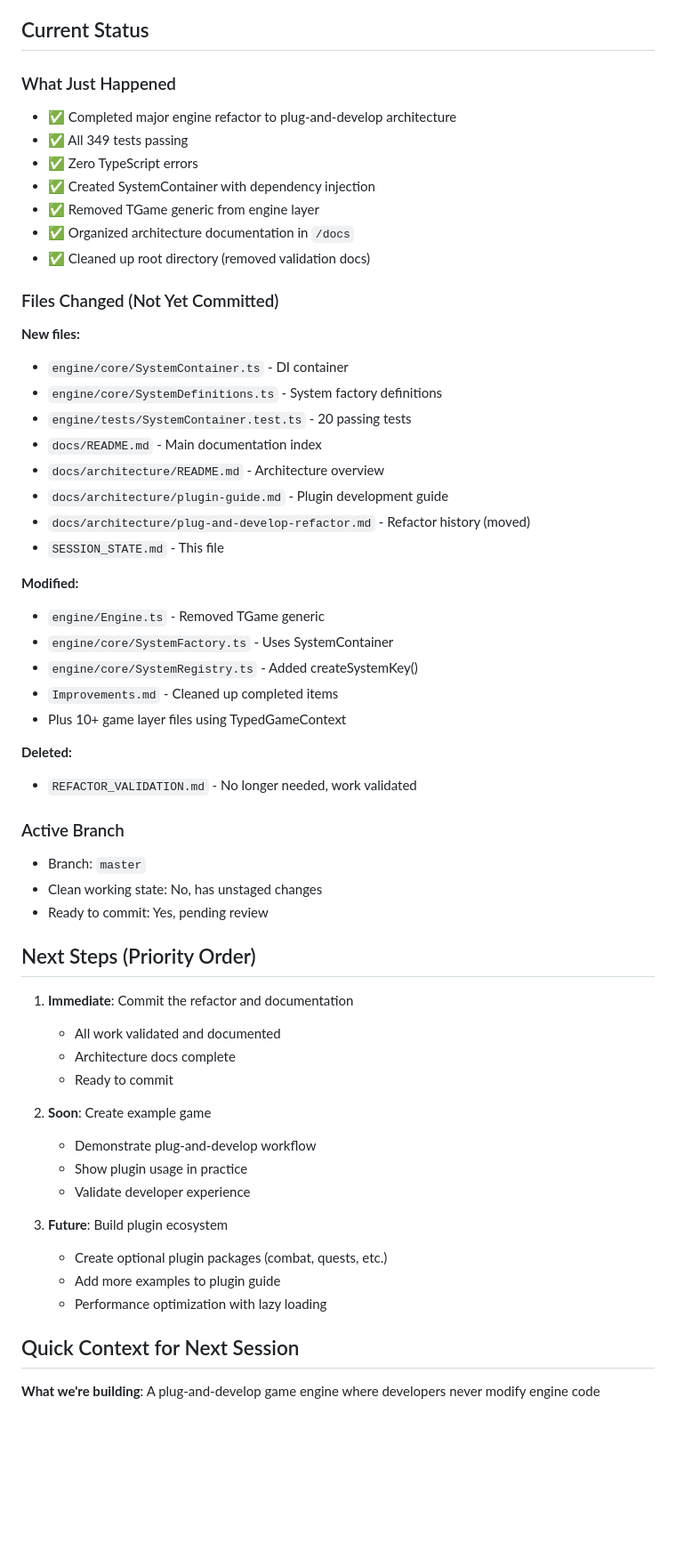
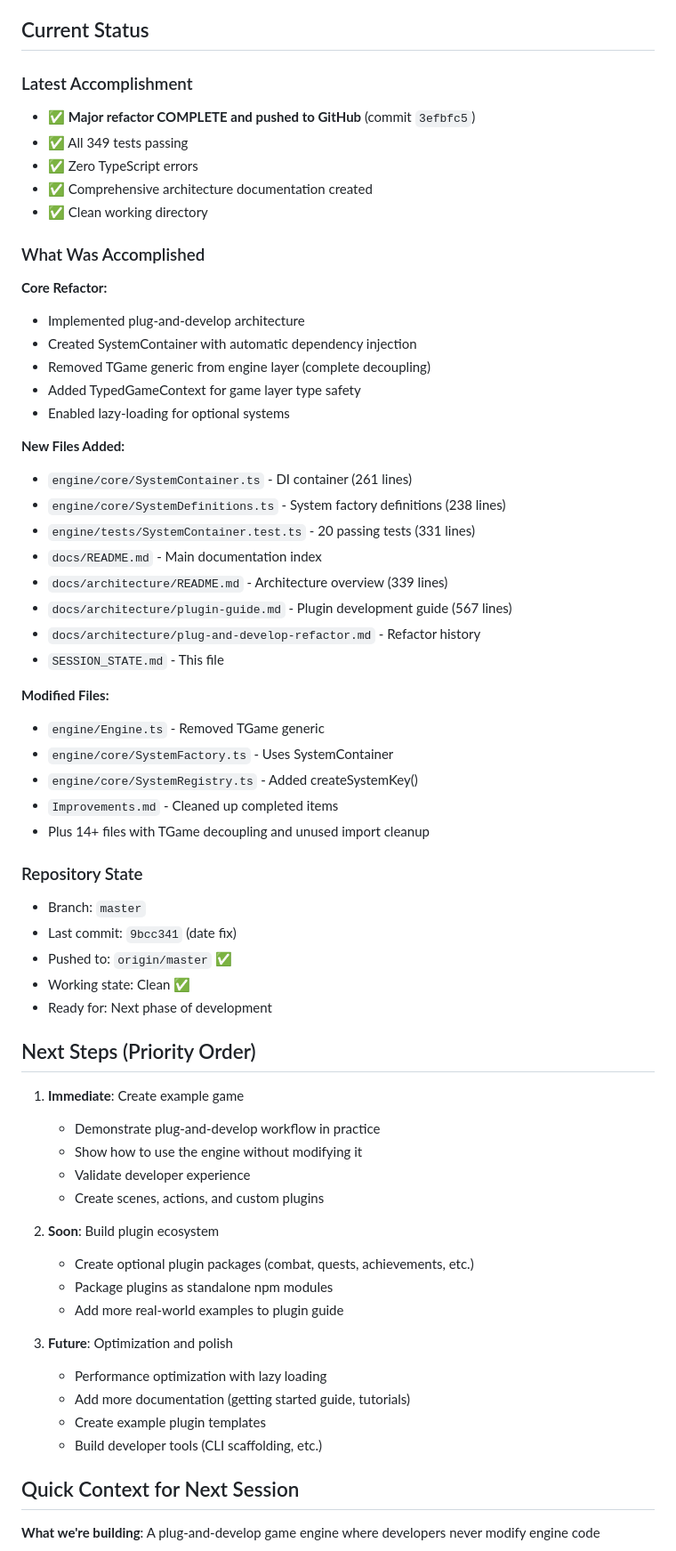
Before and after one commit to elitGithub/game_engine, a Markdown page: SESSION_STATE.md, the part around the change. Shown at 89% size. GitHub-like rendering; blank space fills up the shorter version.

Commit message:
Update SESSION_STATE.md to reflect completed work
- Changed 'Not Yet Committed' to 'What Was Accomplished'
- Updated repository state to show clean working directory
- Marked refactor as complete and pushed
- Updated next steps (removed 'commit' step, it's done)

🤖 Generated with [Claude Code](https://claude.com/claude-code)

Co-Authored-By: Claude <noreply@anthropic.com>

```diff
--- a/SESSION_STATE.md
+++ b/SESSION_STATE.md
@@ -6,57 +6,63 @@
 
 ## Current Status
 
-### What Just Happened
-- ✅ Completed major engine refactor to plug-and-develop architecture
+### Latest Accomplishment
+- ✅ **Major refactor COMPLETE and pushed to GitHub** (commit `3efbfc5`)
 - ✅ All 349 tests passing
 - ✅ Zero TypeScript errors
-- ✅ Created SystemContainer with dependency injection
-- ✅ Removed TGame generic from engine layer
-- ✅ Organized architecture documentation in `/docs`
-- ✅ Cleaned up root directory (removed validation docs)
+- ✅ Comprehensive architecture documentation created
+- ✅ Clean working directory
 
-### Files Changed (Not Yet Committed)
-**New files:**
-- `engine/core/SystemContainer.ts` - DI container
-- `engine/core/SystemDefinitions.ts` - System factory definitions
-- `engine/tests/SystemContainer.test.ts` - 20 passing tests
+### What Was Accomplished
+**Core Refactor:**
+- Implemented plug-and-develop architecture
+- Created SystemContainer with automatic dependency injection
+- Removed TGame generic from engine layer (complete decoupling)
+- Added TypedGameContext for game layer type safety
+- Enabled lazy-loading for optional systems
+
+**New Files Added:**
+- `engine/core/SystemContainer.ts` - DI container (261 lines)
+- `engine/core/SystemDefinitions.ts` - System factory definitions (238 lines)
+- `engine/tests/SystemContainer.test.ts` - 20 passing tests (331 lines)
 - `docs/README.md` - Main documentation index
-- `docs/architecture/README.md` - Architecture overview
-- `docs/architecture/plugin-guide.md` - Plugin development guide
-- `docs/architecture/plug-and-develop-refactor.md` - Refactor history (moved)
+- `docs/architecture/README.md` - Architecture overview (339 lines)
+- `docs/architecture/plugin-guide.md` - Plugin development guide (567 lines)
+- `docs/architecture/plug-and-develop-refactor.md` - Refactor history
 - `SESSION_STATE.md` - This file
 
-**Modified:**
+**Modified Files:**
 - `engine/Engine.ts` - Removed TGame generic
 - `engine/core/SystemFactory.ts` - Uses SystemContainer
 - `engine/core/SystemRegistry.ts` - Added createSystemKey()
 - `Improvements.md` - Cleaned up completed items
-- Plus 10+ game layer files using TypedGameContext
+- Plus 14+ files with TGame decoupling and unused import cleanup
 
-**Deleted:**
-- `REFACTOR_VALIDATION.md` - No longer needed, work validated
-
-### Active Branch
+### Repository State
 - Branch: `master`
-- Clean working state: No, has unstaged changes
-- Ready to commit: Yes, pending review
+- Last commit: `9bcc341` (date fix)
+- Pushed to: `origin/master` ✅
+- Working state: Clean ✅
+- Ready for: Next phase of development
 
 ## Next Steps (Priority Order)
 
-1. **Immediate**: Commit the refactor and documentation
-   - All work validated and documented
-   - Architecture docs complete
-   - Ready to commit
+1. **Immediate**: Create example game
+   - Demonstrate plug-and-develop workflow in practice
+   - Show how to use the engine without modifying it
+   - Validate developer experience
+   - Create scenes, actions, and custom plugins
 
-2. **Soon**: Create example game
-   - Demonstrate plug-and-develop workflow
-   - Show plugin usage in practice
-   - Validate developer experience
+2. **Soon**: Build plugin ecosystem
+   - Create optional plugin packages (combat, quests, achievements, etc.)
+   - Package plugins as standalone npm modules
+   - Add more real-world examples to plugin guide
 
-3. **Future**: Build plugin ecosystem
-   - Create optional plugin packages (combat, quests, etc.)
-   - Add more examples to plugin guide
+3. **Future**: Optimization and polish
    - Performance optimization with lazy loading
+   - Add more documentation (getting started guide, tutorials)
+   - Create example plugin templates
+   - Build developer tools (CLI scaffolding, etc.)
 
 ## Quick Context for Next Session
 
```
